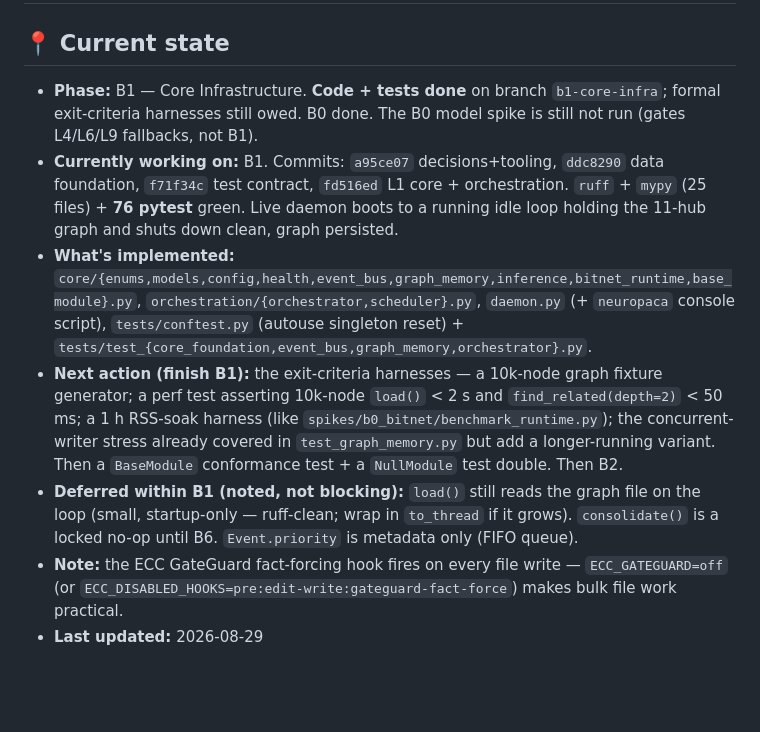
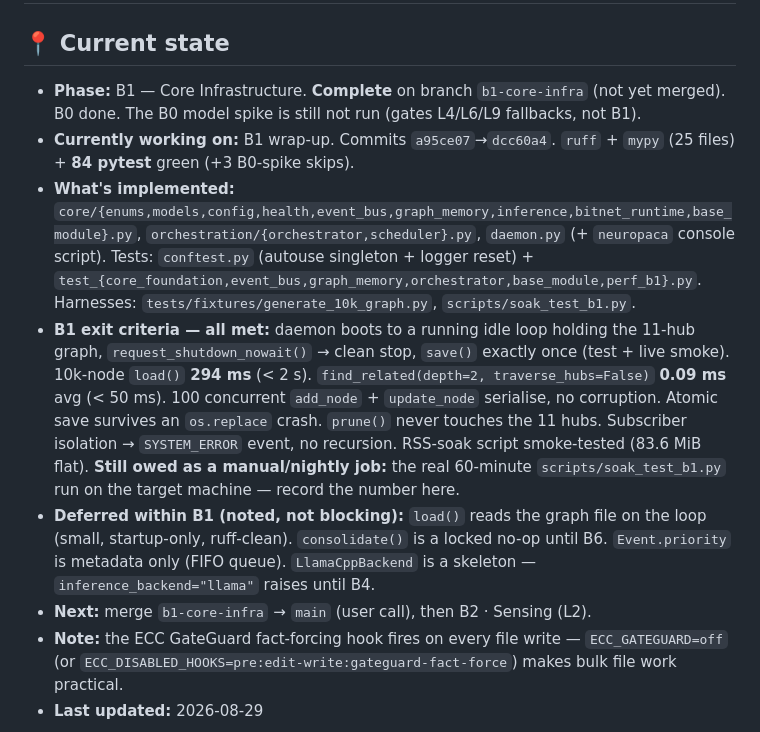
Before and after one commit to bhanot-99/NeuroPACA, a Markdown page: memory.md, the part around the change. Rendered like a GitHub page; blank space fills up the shorter version.

Commit message:
docs(memory): B1 complete — all exit criteria met
Co-Authored-By: Claude Sonnet 5 <noreply@anthropic.com>
Claude-Session: https://claude.ai/code/session_01HDr6A2JggSomDi6xBGcRob

```diff
--- a/memory.md
+++ b/memory.md
@@ -2,11 +2,12 @@
 
 ## 📍 Current state
 
-- **Phase:** B1 — Core Infrastructure. **Code + tests done** on branch `b1-core-infra`; formal exit-criteria harnesses still owed. B0 done. The B0 model spike is still not run (gates L4/L6/L9 fallbacks, not B1).
-- **Currently working on:** B1. Commits: `a95ce07` decisions+tooling, `ddc8290` data foundation, `f71f34c` test contract, `fd516ed` L1 core + orchestration. `ruff` + `mypy` (25 files) + **76 pytest** green. Live daemon boots to a running idle loop holding the 11-hub graph and shuts down clean, graph persisted.
-- **What's implemented:** `core/{enums,models,config,health,event_bus,graph_memory,inference,bitnet_runtime,base_module}.py`, `orchestration/{orchestrator,scheduler}.py`, `daemon.py` (+ `neuropaca` console script), `tests/conftest.py` (autouse singleton reset) + `tests/test_{core_foundation,event_bus,graph_memory,orchestrator}.py`.
-- **Next action (finish B1):** the exit-criteria harnesses — a 10k-node graph fixture generator; a perf test asserting 10k-node `load()` < 2 s and `find_related(depth=2)` < 50 ms; a 1 h RSS-soak harness (like `spikes/b0_bitnet/benchmark_runtime.py`); the concurrent-writer stress already covered in `test_graph_memory.py` but add a longer-running variant. Then a `BaseModule` conformance test + a `NullModule` test double. Then B2.
-- **Deferred within B1 (noted, not blocking):** `load()` still reads the graph file on the loop (small, startup-only — ruff-clean; wrap in `to_thread` if it grows). `consolidate()` is a locked no-op until B6. `Event.priority` is metadata only (FIFO queue).
+- **Phase:** B1 — Core Infrastructure. **Complete** on branch `b1-core-infra` (not yet merged). B0 done. The B0 model spike is still not run (gates L4/L6/L9 fallbacks, not B1).
+- **Currently working on:** B1 wrap-up. Commits `a95ce07`→`dcc60a4`. `ruff` + `mypy` (25 files) + **84 pytest** green (+3 B0-spike skips).
+- **What's implemented:** `core/{enums,models,config,health,event_bus,graph_memory,inference,bitnet_runtime,base_module}.py`, `orchestration/{orchestrator,scheduler}.py`, `daemon.py` (+ `neuropaca` console script). Tests: `conftest.py` (autouse singleton + logger reset) + `test_{core_foundation,event_bus,graph_memory,orchestrator,base_module,perf_b1}.py`. Harnesses: `tests/fixtures/generate_10k_graph.py`, `scripts/soak_test_b1.py`.
+- **B1 exit criteria — all met:** daemon boots to a running idle loop holding the 11-hub graph, `request_shutdown_nowait()` → clean stop, `save()` exactly once (test + live smoke). 10k-node `load()` **294 ms** (< 2 s). `find_related(depth=2, traverse_hubs=False)` **0.09 ms** avg (< 50 ms). 100 concurrent `add_node` + `update_node` serialise, no corruption. Atomic save survives an `os.replace` crash. `prune()` never touches the 11 hubs. Subscriber isolation → `SYSTEM_ERROR` event, no recursion. RSS-soak script smoke-tested (83.6 MiB flat). **Still owed as a manual/nightly job:** the real 60-minute `scripts/soak_test_b1.py` run on the target machine — record the number here.
+- **Deferred within B1 (noted, not blocking):** `load()` reads the graph file on the loop (small, startup-only, ruff-clean). `consolidate()` is a locked no-op until B6. `Event.priority` is metadata only (FIFO queue). `LlamaCppBackend` is a skeleton — `inference_backend="llama"` raises until B4.
+- **Next:** merge `b1-core-infra` → `main` (user call), then B2 · Sensing (L2).
 - **Note:** the ECC GateGuard fact-forcing hook fires on every file write — `ECC_GATEGUARD=off` (or `ECC_DISABLED_HOOKS=pre:edit-write:gateguard-fact-force`) makes bulk file work practical.
 - **Last updated:** 2026-08-29
 
```
